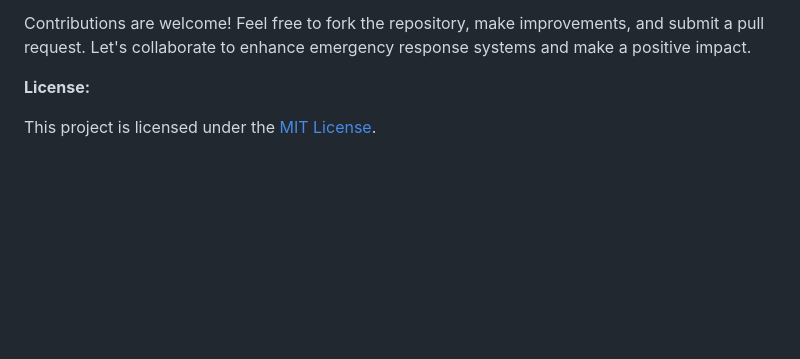
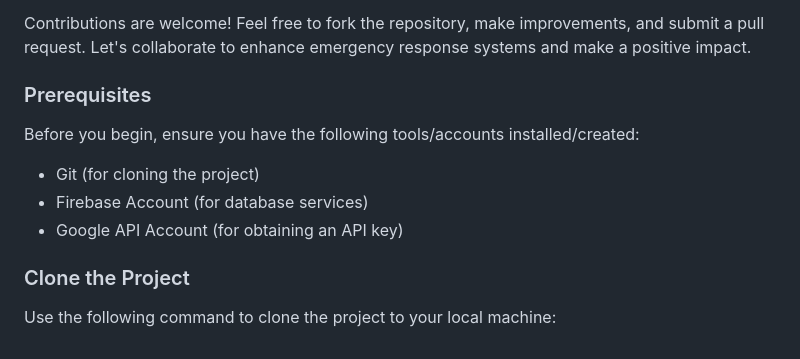
Before and after one commit to Niranjanc2602/rapid-ambulance-booking, a Markdown page: README.md, the part around the change. Drawn GitHub-style; blank space fills up the shorter version.

```diff
--- a/README.md
+++ b/README.md
@@ -58,6 +58,14 @@ The Rapid Ambulance Booking System is a mobile application designed for instant
 
 Contributions are welcome! Feel free to fork the repository, make improvements, and submit a pull request. Let's collaborate to enhance emergency response systems and make a positive impact.
 
-**License:**
+### Prerequisites
 
-This project is licensed under the [MIT License](LICENSE).
+Before you begin, ensure you have the following tools/accounts installed/created:
+
+- Git (for cloning the project)
+- Firebase Account (for database services)
+- Google API Account (for obtaining an API key)
+
+### Clone the Project
+
+Use the following command to clone the project to your local machine:
```
